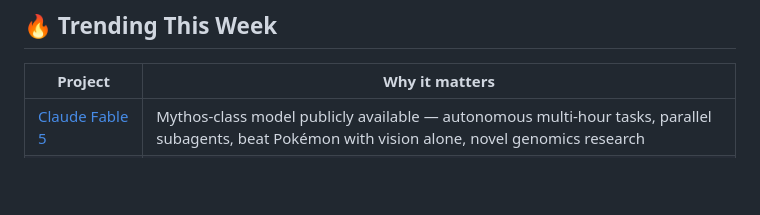
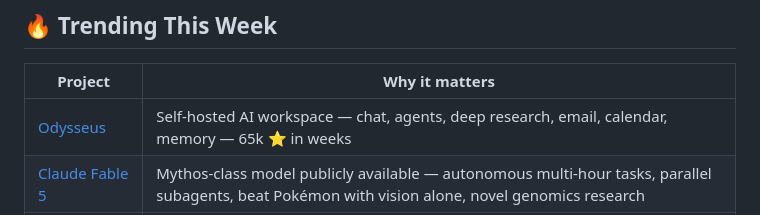
Before and after one commit to Mehtabk/DeeplyAgentic, a Markdown page: README.md, the part around the change. Drawn GitHub-style; blank space fills up the shorter version.

Commit message:
Add Odysseus (65k ⭐ self-hosted AI workspace) to Trending

```diff
--- a/README.md
+++ b/README.md
@@ -26,6 +26,7 @@
 
 | Project | Why it matters |
 |---------|---------------|
+| [Odysseus](https://github.com/pewdiepie-archdaemon/odysseus) | Self-hosted AI workspace — chat, agents, deep research, email, calendar, memory — 65k ⭐ in weeks |
 | [Claude Fable 5](https://www.anthropic.com/news/claude-fable-5-mythos-5) | Mythos-class model publicly available — autonomous multi-hour tasks, parallel subagents, beat Pokémon with vision alone, novel genomics research |
 | [Skills.sh](https://www.skills.sh) | Open ecosystem for reusable agent skills — one `npx` command gives your agent procedural knowledge across 20+ coding agents |
 | [Mirage](https://github.com/strukto-ai/mirage) | Virtual filesystem that mounts S3, Drive, Slack, Gmail, GitHub, Notion, Postgres under one root — agents use bash, zero API translation |
```
